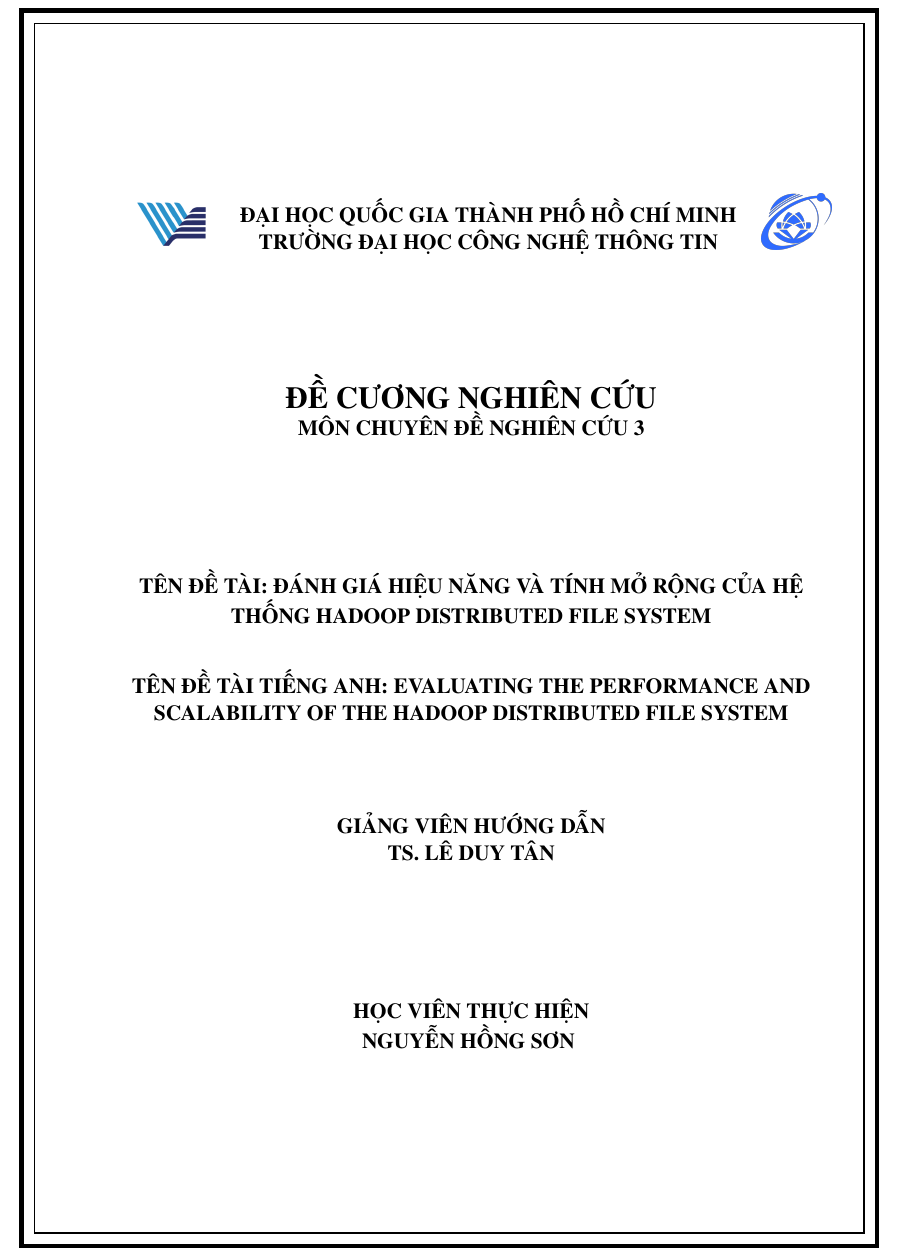
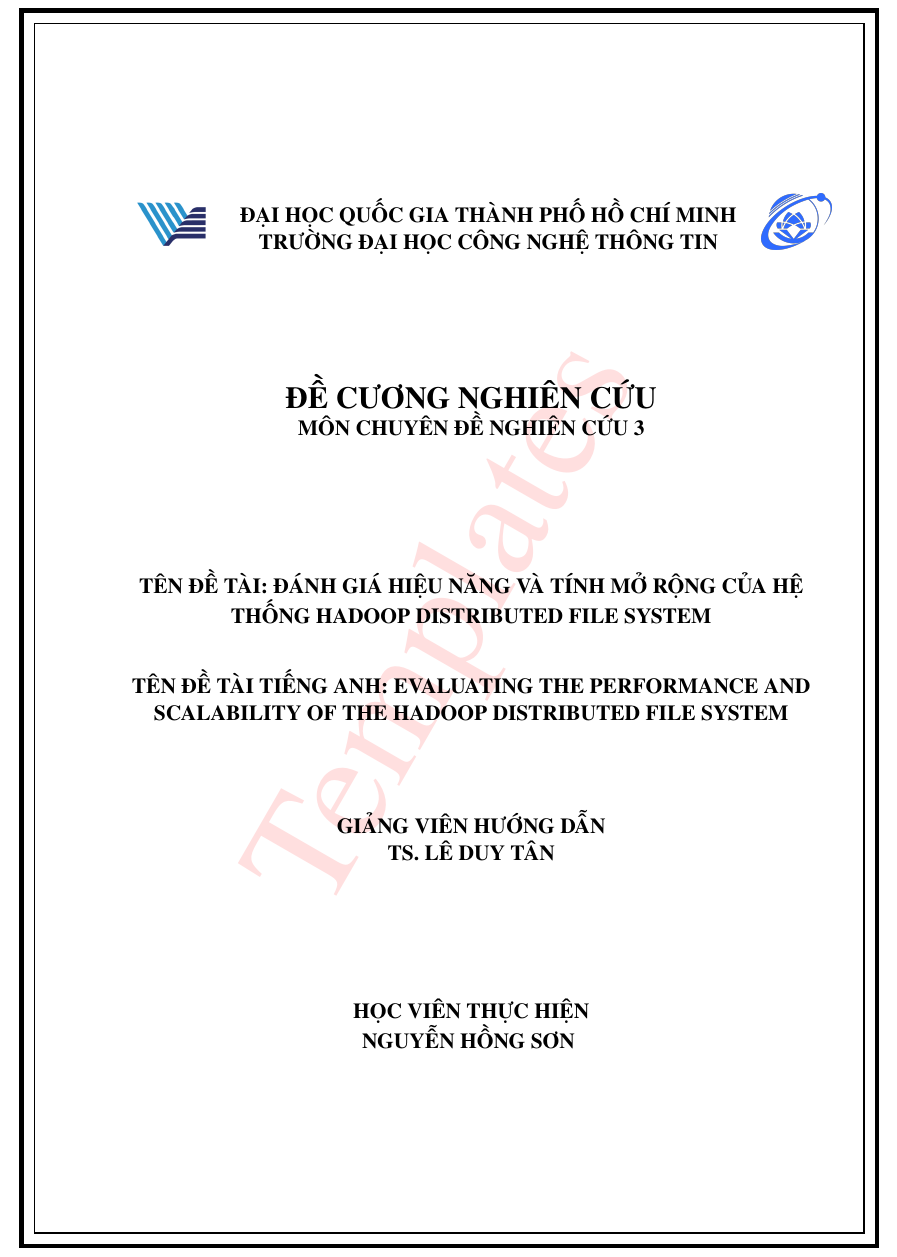
Before and after one commit to sonnh-uit/latex_for_master, a LaTeX document (proposal.tex): part of page 1 of 11, cut so that both start at the same text. Compiled offline with pdfLaTeX.

Commit message:
add watermark

```diff
--- a/proposal.tex
+++ b/proposal.tex
@@ -28,7 +28,7 @@
 \usepackage{longtable}
 \usepackage{rotating}
 \usepackage{chngcntr}
-% \usepackage{background}
+\usepackage{background}
 
 % Define color and column type
 \definecolor{dkgreen}{rgb}{0,0.6,0}
@@ -93,7 +93,7 @@
 \stuname{NGUYỄN HỒNG SƠN }
 \proposaltype{Môn chuyên đề nghiên cứu 3}
 % =========== Hết phần thay đổi thông tin ===========
-
+\backgroundsetup{contents=Templates,placement=center,color=pink}
 
 
 % Begin thesis
```
Also changed, not shown: proposal.pdf, proposal.tex (2 more changed lines).
